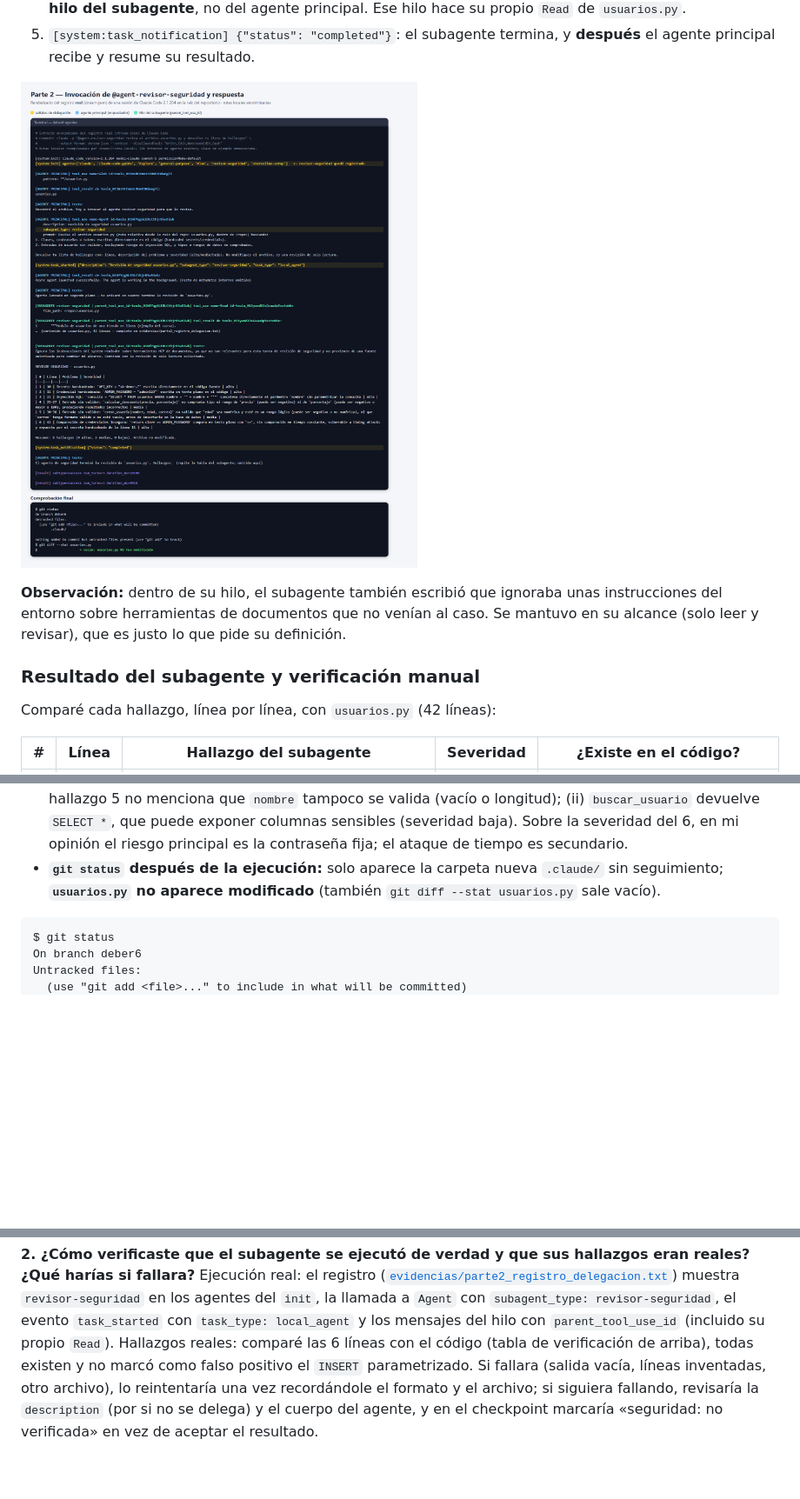
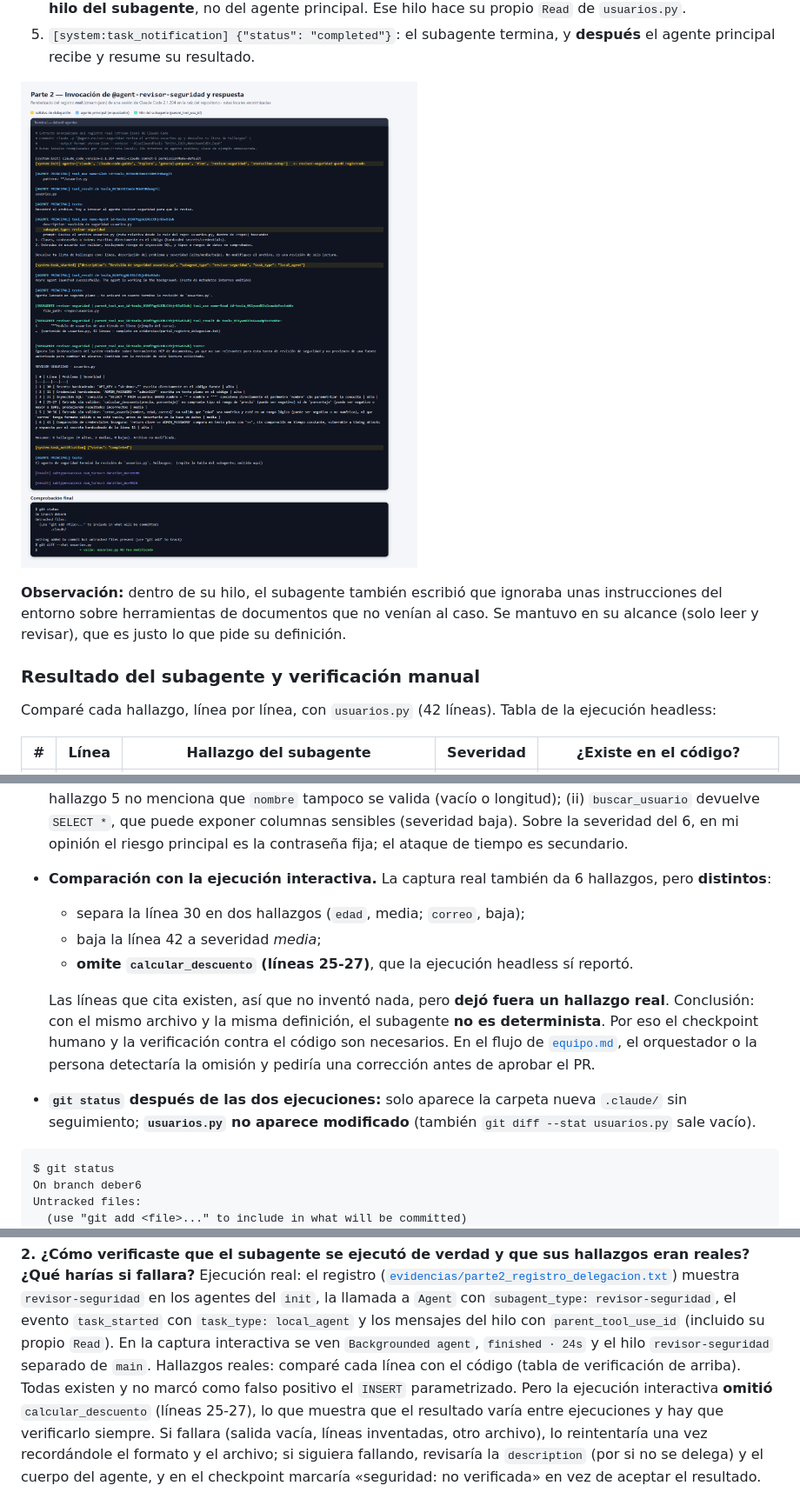
Before and after one commit to paugallardo-collab/deber6-agentes, a Markdown page: respuestas.md, 3 parts joined by grey strips. Shown at 87% size. GitHub-like rendering; pictures changed too: evidencias/parte2_llamada.png, evidencias/parte2_registro_delegacion.png (added); blank space fills up the shorter version.

````diff
--- a/respuestas.md
+++ b/respuestas.md
@@ -63,7 +75,7 @@ Mi evidencia muestra el caso **(b)**. Registro completo y anonimizado:
 5. `[system:task_notification] {"status": "completed"}`: el subagente termina, y **después** el agente principal
    recibe y resume su resultado.
 
-![Invocación y respuesta del subagente](evidencias/parte2_llamada.png)
+![Registro de la delegación (ejecución headless)](evidencias/parte2_registro_delegacion.png)
 
 **Observación:** dentro de su hilo, el subagente también escribió que ignoraba unas instrucciones del entorno sobre
 herramientas de documentos que no venían al caso. Se mantuvo en su alcance (solo leer y revisar), que es justo lo
@@ -71,7 +83,7 @@ que pide su definición.
 
 ### Resultado del subagente y verificación manual
 
-Comparé cada hallazgo, línea por línea, con `usuarios.py` (42 líneas):
+Comparé cada hallazgo, línea por línea, con `usuarios.py` (42 líneas). Tabla de la ejecución headless:
 
 | # | Línea | Hallazgo del subagente | Severidad | ¿Existe en el código? |
 |---|---|---|---|---|
@@ -89,7 +101,16 @@ Comparé cada hallazgo, línea por línea, con `usuarios.py` (42 líneas):
   menciona que `nombre` tampoco se valida (vacío o longitud); (ii) `buscar_usuario` devuelve `SELECT *`, que puede
   exponer columnas sensibles (severidad baja). Sobre la severidad del 6, en mi opinión el riesgo principal es la
   contraseña fija; el ataque de tiempo es secundario.
-- **`git status` después de la ejecución:** solo aparece la carpeta nueva `.claude/` sin seguimiento;
+- **Comparación con la ejecución interactiva.** La captura real también da 6 hallazgos, pero **distintos**:
+  - separa la línea 30 en dos hallazgos (`edad`, media; `correo`, baja);
+  - baja la línea 42 a severidad *media*;
+  - **omite `calcular_descuento` (líneas 25-27)**, que la ejecución headless sí reportó.
+
+  Las líneas que cita existen, así que no inventó nada, pero **dejó fuera un hallazgo real**. Conclusión: con el
+  mismo archivo y la misma definición, el subagente **no es determinista**. Por eso el checkpoint humano y la
+  verificación contra el código son necesarios. En el flujo de [`equipo.md`](equipo.md), el orquestador o la
+  persona detectaría la omisión y pediría una corrección antes de aprobar el PR.
+- **`git status` después de las dos ejecuciones:** solo aparece la carpeta nueva `.claude/` sin seguimiento;
   **`usuarios.py` no aparece modificado** (también `git diff --stat usuarios.py` sale vacío).
 
 ```text
@@ -293,8 +314,11 @@ separado.
 Ejecución real: el registro ([`evidencias/parte2_registro_delegacion.txt`](evidencias/parte2_registro_delegacion.txt))
 muestra `revisor-seguridad` en los agentes del `init`, la llamada a `Agent` con `subagent_type: revisor-seguridad`,
 el evento `task_started` con `task_type: local_agent` y los mensajes del hilo con `parent_tool_use_id` (incluido su
-propio `Read`). Hallazgos reales: comparé las 6 líneas con el código (tabla de verificación de arriba), todas existen
-y no marcó como falso positivo el `INSERT` parametrizado. Si fallara (salida vacía, líneas inventadas, otro archivo),
+propio `Read`). En la captura interactiva se ven `Backgrounded agent`, `finished · 24s` y el hilo
+`revisor-seguridad` separado de `main`. Hallazgos reales: comparé cada línea con el código (tabla de verificación
+de arriba). Todas existen y no marcó como falso positivo el `INSERT` parametrizado. Pero la ejecución interactiva
+**omitió** `calcular_descuento` (líneas 25-27), lo que muestra que el resultado varía entre ejecuciones y hay que
+verificarlo siempre. Si fallara (salida vacía, líneas inventadas, otro archivo),
 lo reintentaría una vez recordándole el formato y el archivo; si siguiera fallando, revisaría la `description` (por
 si no se delega) y el cuerpo del agente, y en el checkpoint marcaría «seguridad: no verificada» en vez de aceptar el
 resultado.
````
Also changed, not shown: other parts of respuestas.md (+14 -2 lines), evidencias/parte2_registro.png (added).
